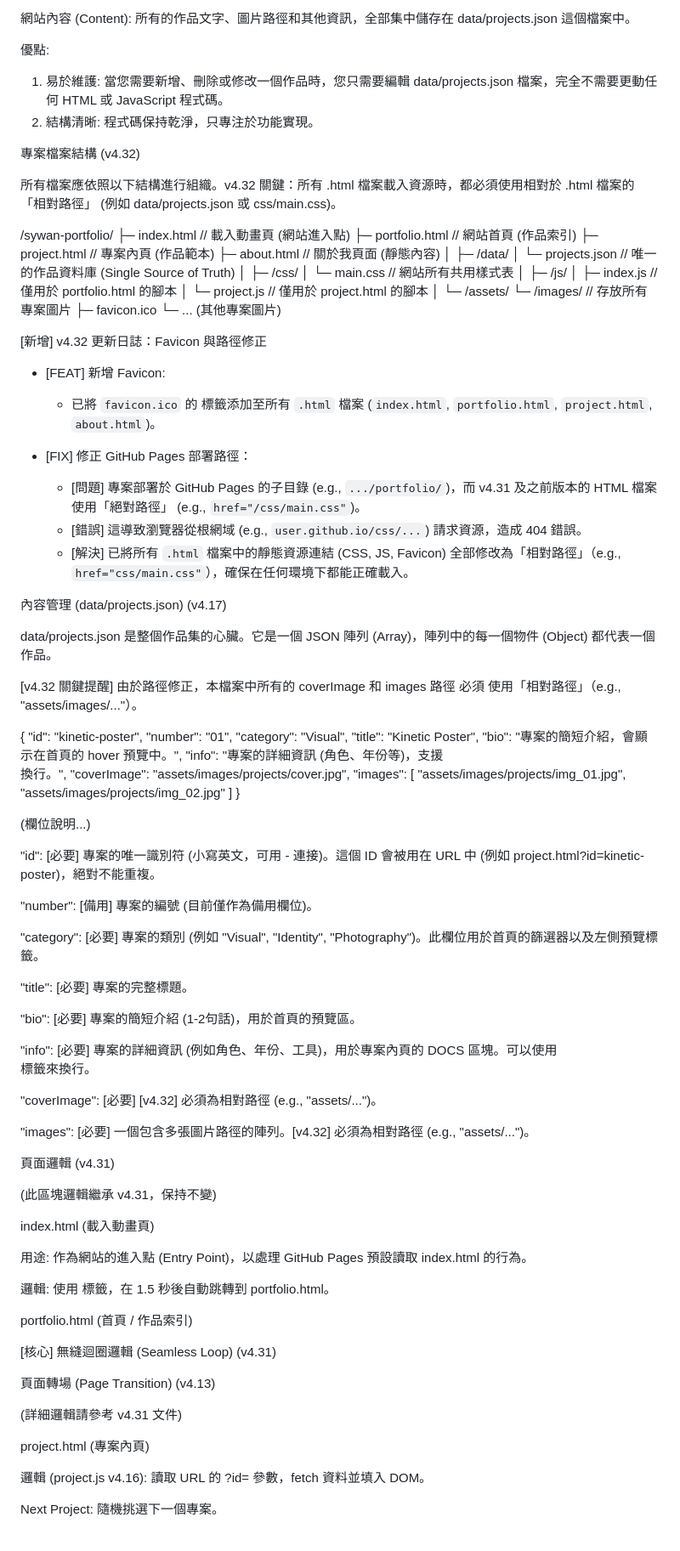
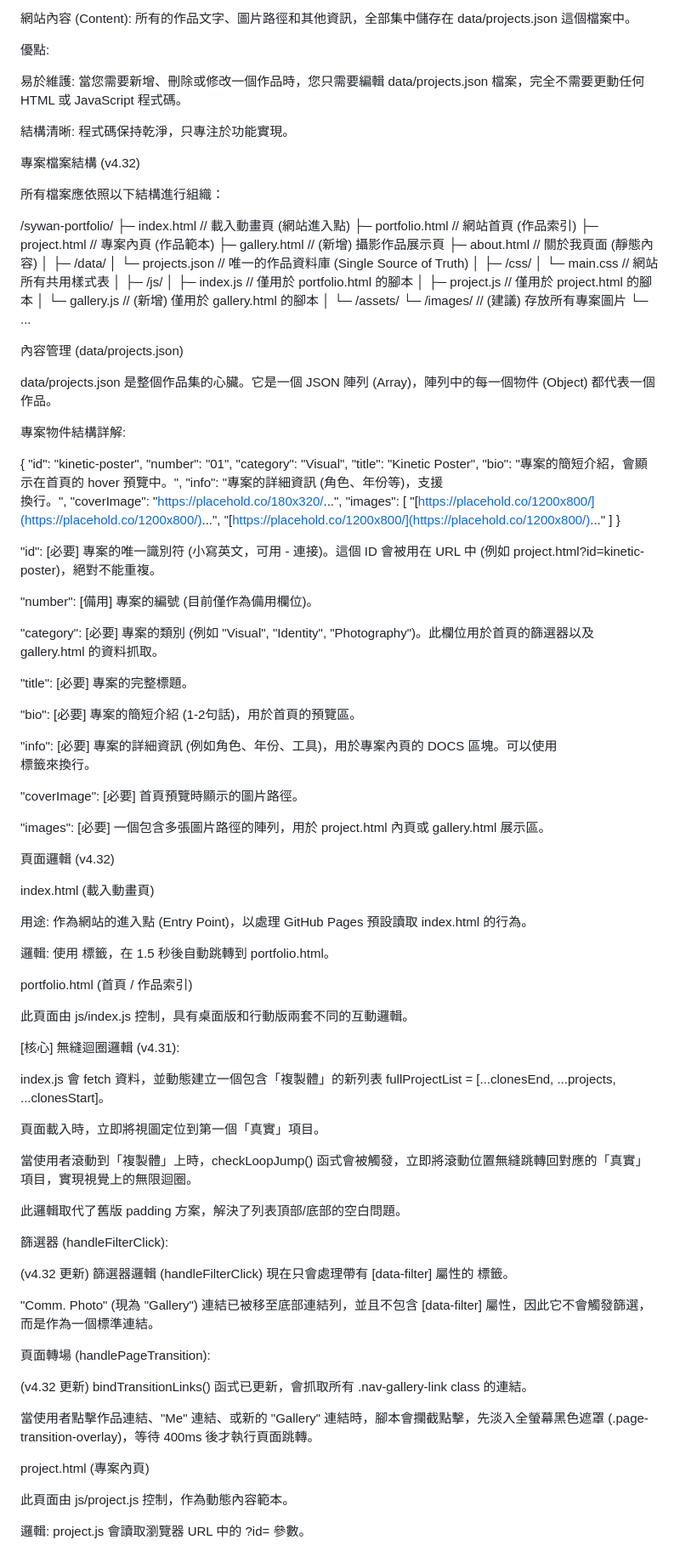
Before and after one commit to AmourOracle/portfolio, a Markdown page: 開發日誌/portfolioDevGuide.md, the part around one of its changes. Shown at 85% size. Drawn GitHub-style.

```diff
--- a/開發日誌/portfolioDevGuide.md
+++ b/開發日誌/portfolioDevGuide.md
@@ -12,18 +12,19 @@ Sywan Portfolio 專案開發指南 v4.32
 
 優點:
 
-1.  易於維護: 當您需要新增、刪除或修改一個作品時，您只需要編輯 data/projects.json 檔案，完全不需要更動任何 HTML 或 JavaScript 程式碼。
-2.  結構清晰: 程式碼保持乾淨，只專注於功能實現。
+易於維護: 當您需要新增、刪除或修改一個作品時，您只需要編輯 data/projects.json 檔案，完全不需要更動任何 HTML 或 JavaScript 程式碼。
 
+結構清晰: 程式碼保持乾淨，只專注於功能實現。
 
 專案檔案結構 (v4.32)
 
-所有檔案應依照以下結構進行組織。v4.32 關鍵：所有 .html 檔案載入資源時，都必須使用相對於 .html 檔案的「相對路徑」 (例如 data/projects.json 或 css/main.css)。
+所有檔案應依照以下結構進行組織：
 
 /sywan-portfolio/
 ├─ index.html       // 載入動畫頁 (網站進入點)
 ├─ portfolio.html   // 網站首頁 (作品索引)
 ├─ project.html     // 專案內頁 (作品範本)
+├─ gallery.html     // (新增) 攝影作品展示頁
 ├─ about.html       // 關於我頁面 (靜態內容)
 │
 ├─ /data/
@@ -34,30 +35,19 @@ Sywan Portfolio 專案開發指南 v4.32
 │
 ├─ /js/
 │  ├─ index.js       // 僅用於 portfolio.html 的腳本
-│  └─ project.js     // 僅用於 project.html 的腳本
+│  ├─ project.js     // 僅用於 project.html 的腳本
+│  └─ gallery.js     // (新增) 僅用於 gallery.html 的腳本
 │
 └─ /assets/
-   └─ /images/       // 存放所有專案圖片
-      ├─ favicon.ico
-      └─ ... (其他專案圖片)
+   └─ /images/       // (建議) 存放所有專案圖片
+      └─ ...
 
 
-[新增] v4.32 更新日誌：Favicon 與路徑修正
-
--   [FEAT] 新增 Favicon:
-    -   已將 `favicon.ico` 的 <link> 標籤添加至所有 `.html` 檔案 (`index.html`, `portfolio.html`, `project.html`, `about.html`)。
-
--   [FIX] 修正 GitHub Pages 部署路徑：
-    -   [問題] 專案部署於 GitHub Pages 的子目錄 (e.g., `.../portfolio/`)，而 v4.31 及之前版本的 HTML 檔案使用「絕對路徑」 (e.g., `href="/css/main.css"`)。
-    -   [錯誤] 這導致瀏覽器從根網域 (e.g., `user.github.io/css/...`) 請求資源，造成 404 錯誤。
-    -   [解決] 已將所有 `.html` 檔案中的靜態資源連結 (CSS, JS, Favicon) 全部修改為「相對路徑」（e.g., `href="css/main.css"`），確保在任何環境下都能正確載入。
-
-
-內容管理 (data/projects.json) (v4.17)
+內容管理 (data/projects.json)
 
 data/projects.json 是整個作品集的心臟。它是一個 JSON 陣列 (Array)，陣列中的每一個物件 (Object) 都代表一個作品。
 
-[v4.32 關鍵提醒] 由於路徑修正，本檔案中所有的 coverImage 和 images 路徑 必須 使用「相對路徑」（e.g., "assets/images/..."）。
+專案物件結構詳解:
 
 {
   "id": "kinetic-poster",
@@ -66,21 +56,19 @@ data/projects.json 是整個作品集的心臟。它是一個 JSON 陣列 (Array
   "title": "Kinetic Poster",
   "bio": "專案的簡短介紹，會顯示在首頁的 hover 預覽中。",
   "info": "專案的詳細資訊 (角色、年份等)，支援 <br> 換行。",
-  "coverImage": "assets/images/projects/cover.jpg",
+  "coverImage": "[https://placehold.co/180x320/](https://placehold.co/180x320/)...",
   "images": [
-    "assets/images/projects/img_01.jpg",
-    "assets/images/projects/img_02.jpg"
+    "[https://placehold.co/1200x800/](https://placehold.co/1200x800/)...",
+    "[https://placehold.co/1200x800/](https://placehold.co/1200x800/)..."
   ]
 }
 
-
-(欄位說明...)
 
 "id": [必要] 專案的唯一識別符 (小寫英文，可用 - 連接)。這個 ID 會被用在 URL 中 (例如 project.html?id=kinetic-poster)，絕對不能重複。
 
 "number": [備用] 專案的編號 (目前僅作為備用欄位)。
 
-"category": [必要] 專案的類別 (例如 "Visual", "Identity", "Photography")。此欄位用於首頁的篩選器以及左側預覽標籤。
+"category": [必要] 專案的類別 (例如 "Visual", "Identity", "Photography")。此欄位用於首頁的篩選器以及 gallery.html 的資料抓取。
 
 "title": [必要] 專案的完整標題。
 
@@ -88,13 +76,11 @@ data/projects.json 是整個作品集的心臟。它是一個 JSON 陣列 (Array
 
 "info": [必要] 專案的詳細資訊 (例如角色、年份、工具)，用於專案內頁的 DOCS 區塊。可以使用 <br> 標籤來換行。
 
-"coverImage": [必要] [v4.32] 必須為相對路徑 (e.g., "assets/...")。
+"coverImage": [必要] 首頁預覽時顯示的圖片路徑。
 
-"images": [必要] 一個包含多張圖片路徑的陣列。[v4.32] 必須為相對路徑 (e.g., "assets/...")。
+"images": [必要] 一個包含多張圖片路徑的陣列，用於 project.html 內頁或 gallery.html 展示區。
 
-頁面邏輯 (v4.31)
-
-(此區塊邏輯繼承 v4.31，保持不變)
+頁面邏輯 (v4.32)
 
 index.html (載入動畫頁)
 
@@ -104,15 +90,33 @@ index.html (載入動畫頁)
 
 portfolio.html (首頁 / 作品索引)
 
-[核心] 無縫迴圈邏輯 (Seamless Loop) (v4.31)
+此頁面由 js/index.js 控制，具有桌面版和行動版兩套不同的互動邏輯。
 
-頁面轉場 (Page Transition) (v4.13)
+[核心] 無縫迴圈邏輯 (v4.31):
 
-(詳細邏輯請參考 v4.31 文件)
+index.js 會 fetch 資料，並動態建立一個包含「複製體」的新列表 fullProjectList = [...clonesEnd, ...projects, ...clonesStart]。
+
+頁面載入時，立即將視圖定位到第一個「真實」項目。
+
+當使用者滾動到「複製體」上時，checkLoopJump() 函式會被觸發，立即將滾動位置無縫跳轉回對應的「真實」項目，實現視覺上的無限迴圈。
+
+此邏輯取代了舊版 padding 方案，解決了列表頂部/底部的空白問題。
+
+篩選器 (handleFilterClick):
+
+(v4.32 更新) 篩選器邏輯 (handleFilterClick) 現在只會處理帶有 [data-filter] 屬性的 <a> 標籤。
+
+"Comm. Photo" (現為 "Gallery") 連結已被移至底部連結列，並且不包含 [data-filter] 屬性，因此它不會觸發篩選，而是作為一個標準連結。
+
+頁面轉場 (handlePageTransition):
+
+(v4.32 更新) bindTransitionLinks() 函式已更新，會抓取所有 .nav-gallery-link class 的連結。
+
+當使用者點擊作品連結、"Me" 連結、或新的 "Gallery" 連結時，腳本會攔截點擊，先淡入全螢幕黑色遮罩 (.page-transition-overlay)，等待 400ms 後才執行頁面跳轉。
 
 project.html (專案內頁)
 
-邏輯 (project.js v4.16): 讀取 URL 的 ?id= 參數，fetch 資料並填入 DOM。
+此頁面由 js/project.js 控制，作為動態內容範本。
 
-Next Project: 隨機挑選下一個專案。
+邏輯: project.js 會讀取瀏覽器 URL 中的 ?id= 參數。
 
```
Also changed, not shown: other parts of 開發日誌/portfolioDevGuide.md (+36 -46 lines).
